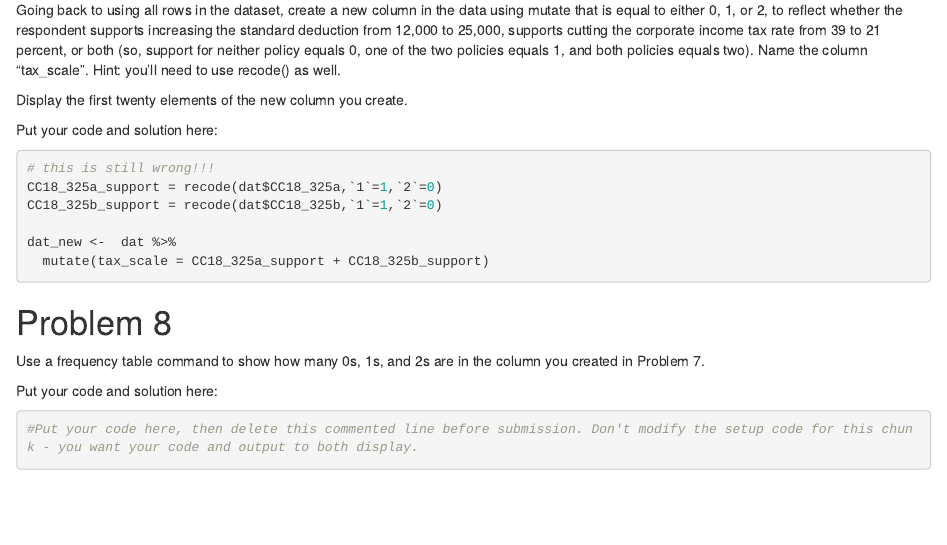
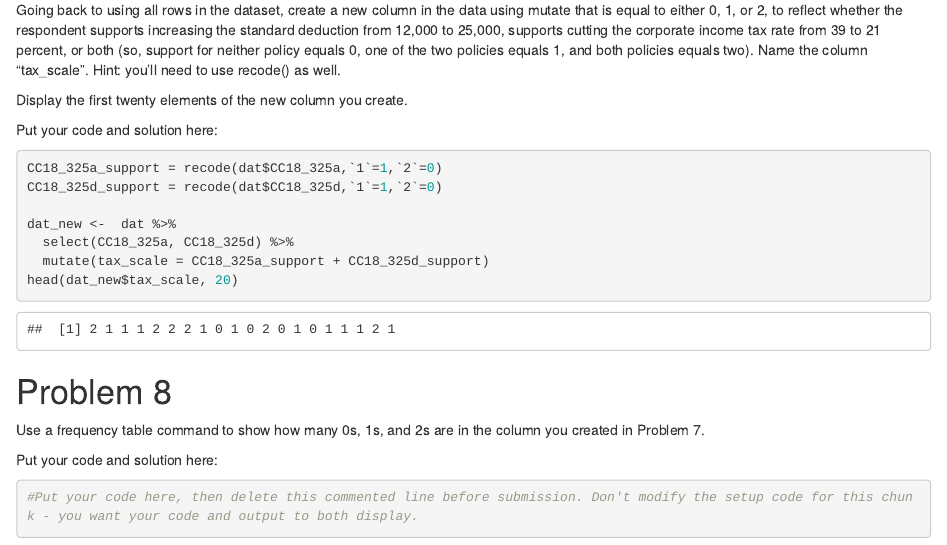
Before and after one commit to qualityland/JHU_DataViz_in_R, an R Markdown document (01_getting_started/week_03_challenge/final-peer-review-assignment-template.rmd): the page in a window 1100 px wide, from 2650 px down. Rendered offline with R 4.5, knitr and Pandoc, with nearby package versions.

Commit message:
problem 7 solved

````diff
--- a/01_getting_started/week_03_challenge/final-peer-review-assignment-template.rmd
+++ b/01_getting_started/week_03_challenge/final-peer-review-assignment-template.rmd
@@ -90,12 +90,13 @@ Display the first twenty elements of the new column you create.
 Put your code and solution here:
 
 ```{r problem7,include=TRUE,echo=TRUE}
-# this is still wrong!!!
 CC18_325a_support = recode(dat$CC18_325a,`1`=1,`2`=0)
-CC18_325b_support = recode(dat$CC18_325b,`1`=1,`2`=0)
+CC18_325d_support = recode(dat$CC18_325d,`1`=1,`2`=0)
 
 dat_new <-  dat %>%
-  mutate(tax_scale = CC18_325a_support + CC18_325b_support)
+  select(CC18_325a, CC18_325d) %>%
+  mutate(tax_scale = CC18_325a_support + CC18_325d_support)
+head(dat_new$tax_scale, 20)
 ```
 
 # Problem 8
````
